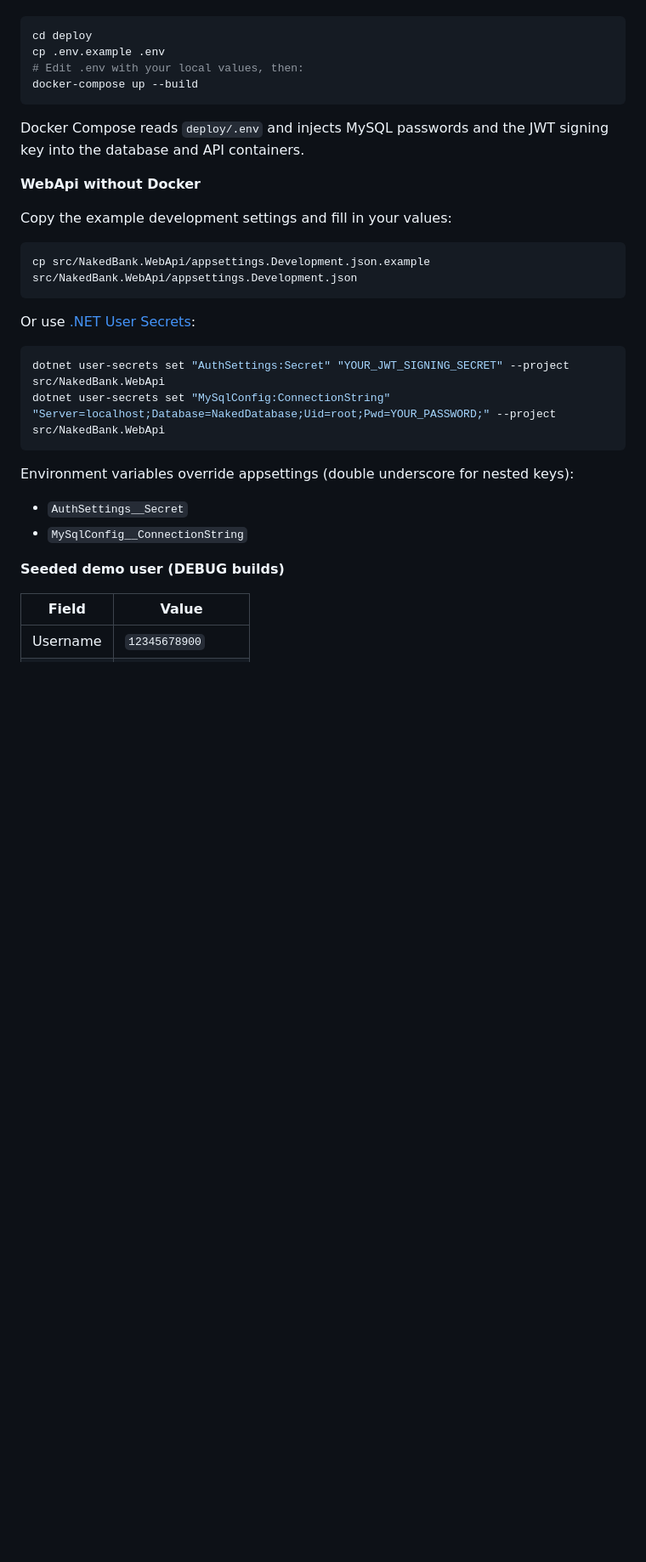
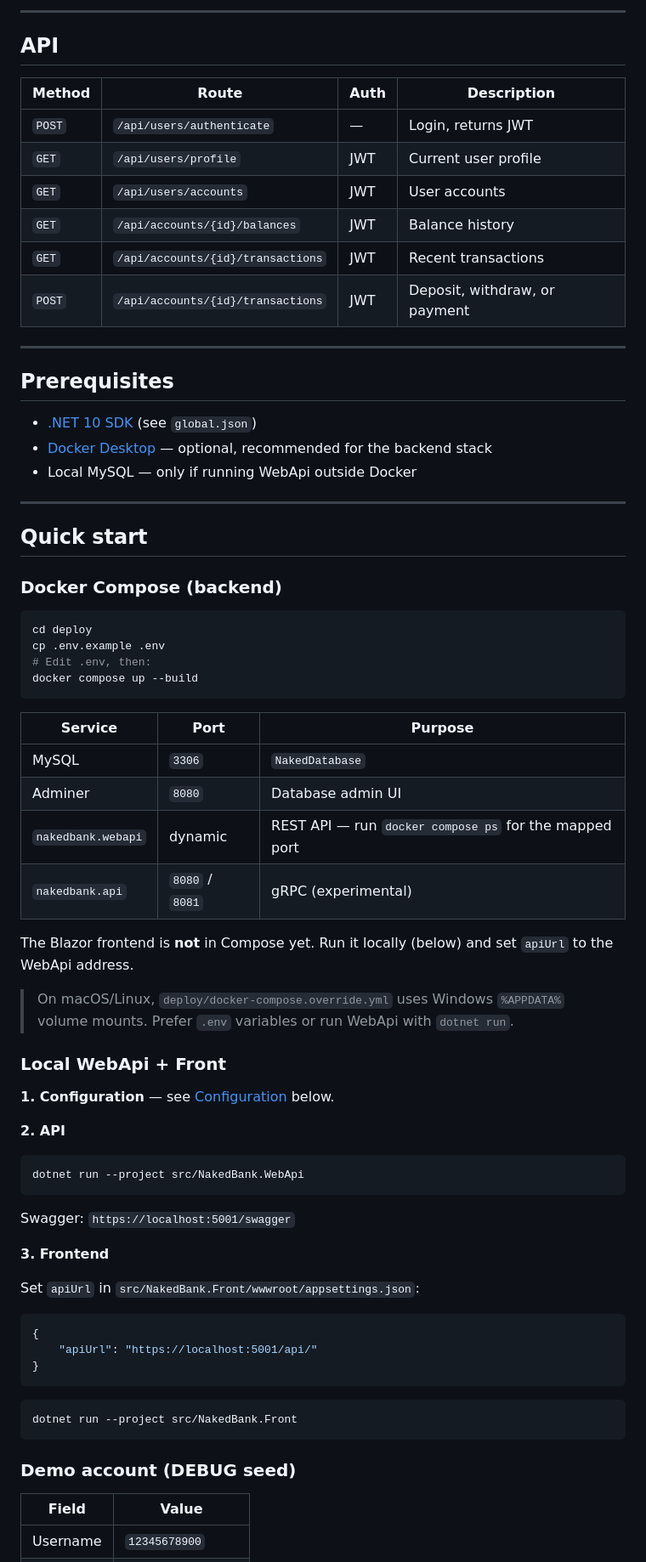
Before and after one commit to cobalto/nakedbank, a Markdown page: README.md, the part around one of its changes. Shown at 85% size. Drawn GitHub-style; blank space fills up the shorter version.

````diff
--- a/README.md
+++ b/README.md
@@ -41,34 +66,75 @@ Committed config files use placeholders only. Set secrets locally using one of t
+---
+
+## API
+
+| Method | Route | Auth | Description |
+|--------|-------|------|-------------|
+| `POST` | `/api/users/authenticate` | — | Login, returns JWT |
+| `GET` | `/api/users/profile` | JWT | Current user profile |
+| `GET` | `/api/users/accounts` | JWT | User accounts |
+| `GET` | `/api/accounts/{id}/balances` | JWT | Balance history |
+| `GET` | `/api/accounts/{id}/transactions` | JWT | Recent transactions |
+| `POST` | `/api/accounts/{id}/transactions` | JWT | Deposit, withdraw, or payment |
+
+---
+
+## Prerequisites
+
+- [.NET 10 SDK](https://dotnet.microsoft.com/download) (see `global.json`)
+- [Docker Desktop](https://www.docker.com/products/docker-desktop/) — optional, recommended for the backend stack
+- Local MySQL — only if running WebApi outside Docker
+
+---
+
+## Quick start
+
+### Docker Compose (backend)
 
 ```bash
 cd deploy
 cp .env.example .env
-# Edit .env with your local values, then:
-docker-compose up --build
+# Edit .env, then:
+docker compose up --build
 ```
 
-Docker Compose reads `deploy/.env` and injects MySQL passwords and the JWT signing key into the database and API containers.
+| Service | Port | Purpose |
+|---------|------|---------|
+| MySQL | `3306` | `NakedDatabase` |
+| Adminer | `8080` | Database admin UI |
+| `nakedbank.webapi` | dynamic | REST API — run `docker compose ps` for the mapped port |
+| `nakedbank.api` | `8080` / `8081` | gRPC (experimental) |
 
-**WebApi without Docker**
+The Blazor frontend is **not** in Compose yet. Run it locally (below) and set `apiUrl` to the WebApi address.
 
-Copy the example development settings and fill in your values:
+> On macOS/Linux, `deploy/docker-compose.override.yml` uses Windows `%APPDATA%` volume mounts. Prefer `.env` variables or run WebApi with `dotnet run`.
+
+### Local WebApi + Front
+
+**1. Configuration** — see [Configuration](#configuration) below.
+
+**2. API**
 
 ```bash
-cp src/NakedBank.WebApi/appsettings.Development.json.example src/NakedBank.WebApi/appsettings.Development.json
+dotnet run --project src/NakedBank.WebApi
 ```
 
-Or use [.NET User Secrets](https://learn.microsoft.com/en-us/aspnet/core/security/app-secrets):
+Swagger: `https://localhost:5001/swagger`
+
+**3. Frontend**
+
+Set `apiUrl` in `src/NakedBank.Front/wwwroot/appsettings.json`:
+
+```json
+{
+    "apiUrl": "https://localhost:5001/api/"
+}
+```
 
 ```bash
-dotnet user-secrets set "AuthSettings:Secret" "YOUR_JWT_SIGNING_SECRET" --project src/NakedBank.WebApi
-dotnet user-secrets set "MySqlConfig:ConnectionString" "Server=localhost;Database=NakedDatabase;Uid=root;Pwd=YOUR_PASSWORD;" --project src/NakedBank.WebApi
+dotnet run --project src/NakedBank.Front
 ```
 
-Environment variables override appsettings (double underscore for nested keys):
-
-- `AuthSettings__Secret`
-- `MySqlConfig__ConnectionString`
-
-**Seeded demo user (DEBUG builds)**
+### Demo account (DEBUG seed)
 
 | Field | Value |
 |-------|-------|
````
Also changed, not shown: other parts of README.md (+125 -60 lines).
